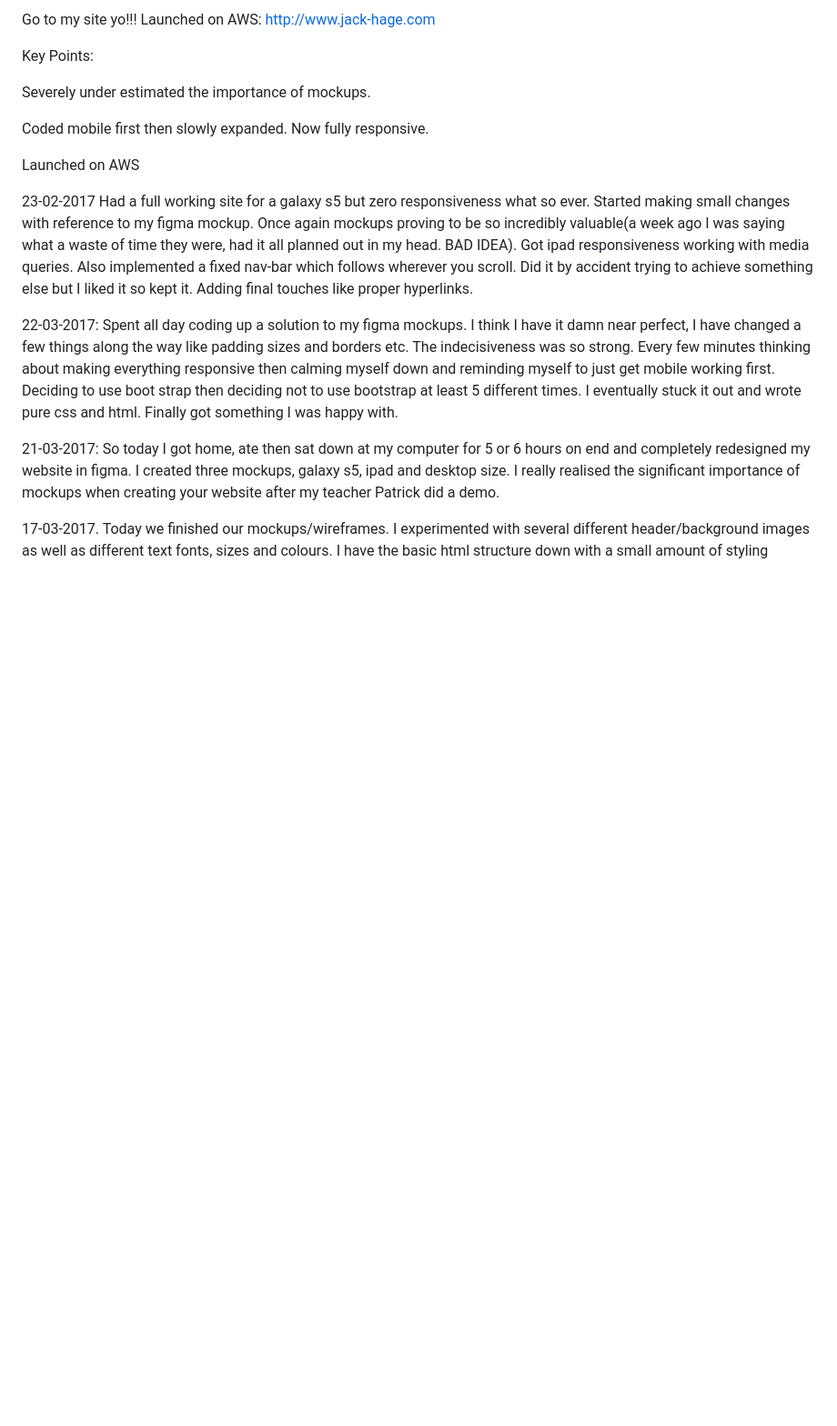
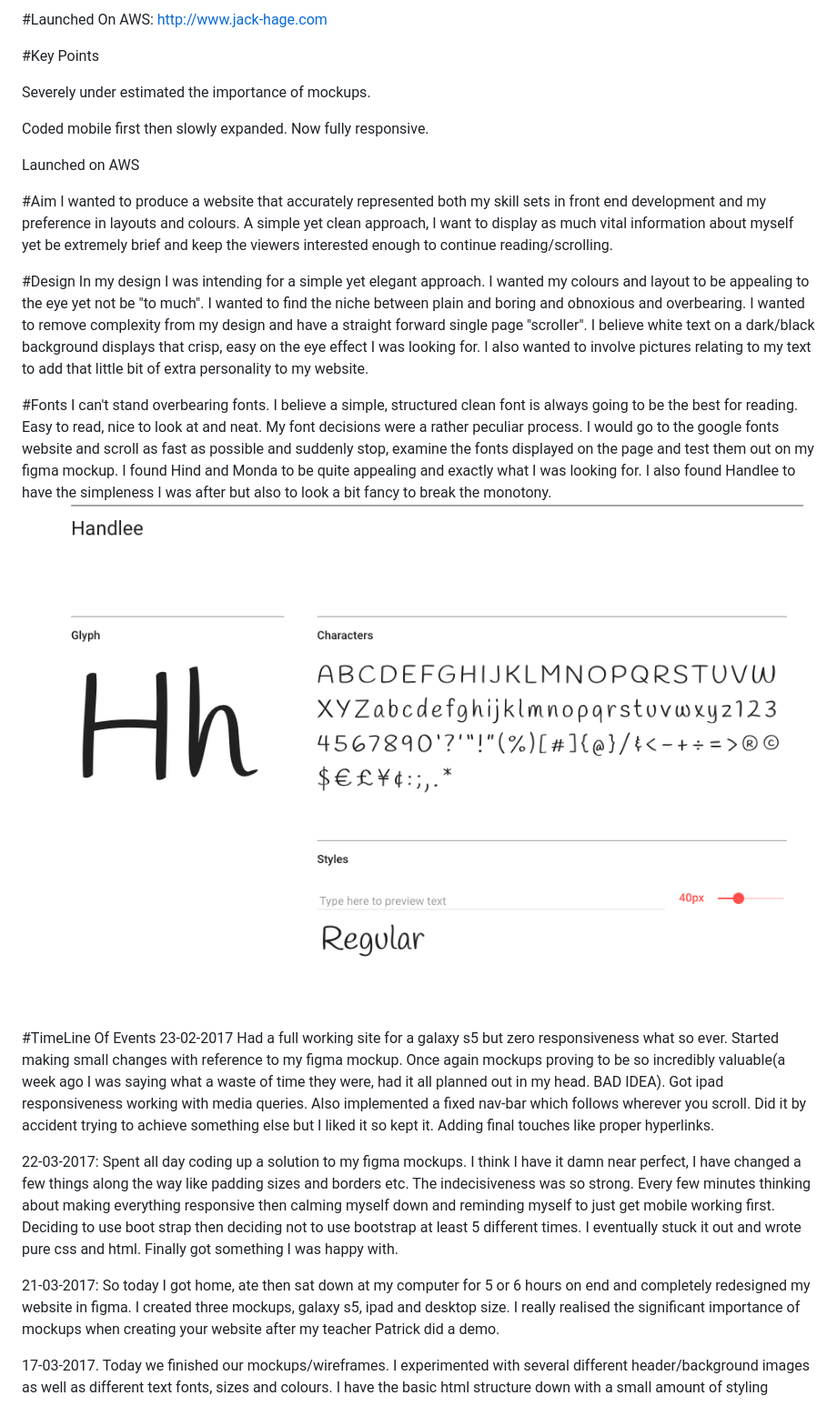
Before and after one commit to Samseppiol/Jack-Hage-Portfolio, a Markdown page: README.md, the part around the change. Shown: that part at 91% size. Rendered like a GitHub page; pictures changed too: references/handlee.png (added); blank space fills up the shorter version.

Commit message:
Writing up documentation, test push to check my formatting in markdown is correct

```diff
--- a/README.md
+++ b/README.md
@@ -1,8 +1,7 @@
-Go to my site yo!!!
-Launched on AWS:
+#Launched On AWS:
 http://www.jack-hage.com
 
-Key Points:
+#Key Points
 
 Severely under estimated the importance of mockups.
 
@@ -10,8 +9,27 @@ Coded mobile first then slowly expanded. Now fully responsive.
 
 Launched on AWS
 
+#Aim
+I wanted to produce a website that accurately represented both my skill sets in front end development and my preference in layouts and colours. A simple yet clean approach, I want to display as much vital information about myself yet be extremely brief and keep the viewers interested enough to continue reading/scrolling.
+
+#Design
+In my design I was intending for a simple yet elegant approach. I wanted my colours and layout to be appealing to the eye yet not be "to much". I wanted to find the niche between plain and boring and obnoxious and overbearing. I wanted to remove complexity from my design and have a straight forward single page "scroller". I believe white text on a dark/black background displays that crisp, easy on the eye effect I was looking for. I also wanted to involve pictures relating to my text to add that little bit of extra personality to my website.
+
+#Fonts
+I can't stand overbearing fonts. I believe a simple, structured clean font is always going to be the best for reading. Easy to read, nice to look at and neat. My font decisions were a rather peculiar process. I would go to the google fonts website and scroll as fast as possible and suddenly stop, examine the fonts displayed on the page and test them out on my figma mockup. I found Hind and Monda to be quite appealing and exactly what I was looking for. I also found Handlee to have the simpleness I was after but also to look a bit fancy to break the monotony.
+![handlee](references/handlee.png)
 
 
+
+
+
+
+
+
+
+
+
+#TimeLine Of Events
 23-02-2017
 Had a full working site for a galaxy s5 but zero responsiveness what so ever. Started making small changes with reference to my figma mockup. Once again mockups proving to be so incredibly valuable(a week ago I was saying what a waste of time they were, had it all planned out in my head. BAD IDEA). Got ipad responsiveness working with media queries. Also implemented a fixed nav-bar which follows wherever you scroll. Did it by accident trying to achieve something else but I liked it so kept it. Adding final touches like proper hyperlinks.
 
```
Also changed, not shown: references/Hind.png (added), references/Monda.png (added), 1 other file.
